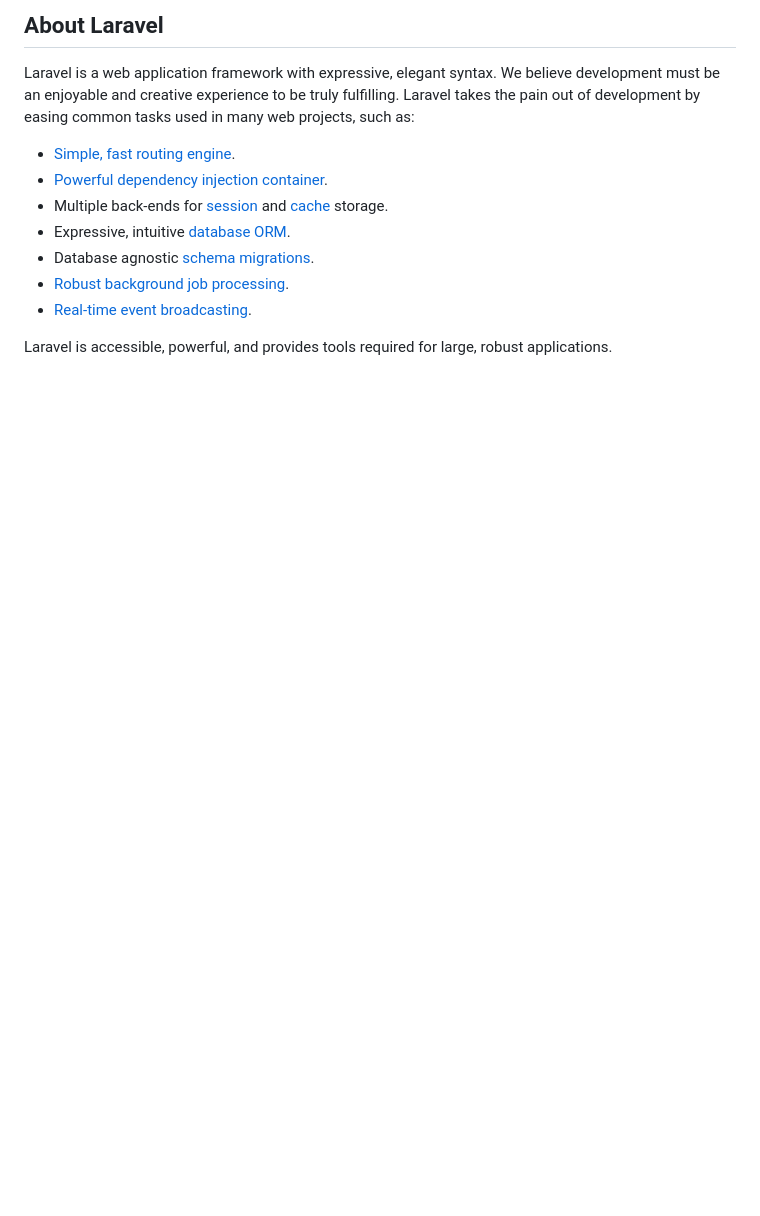
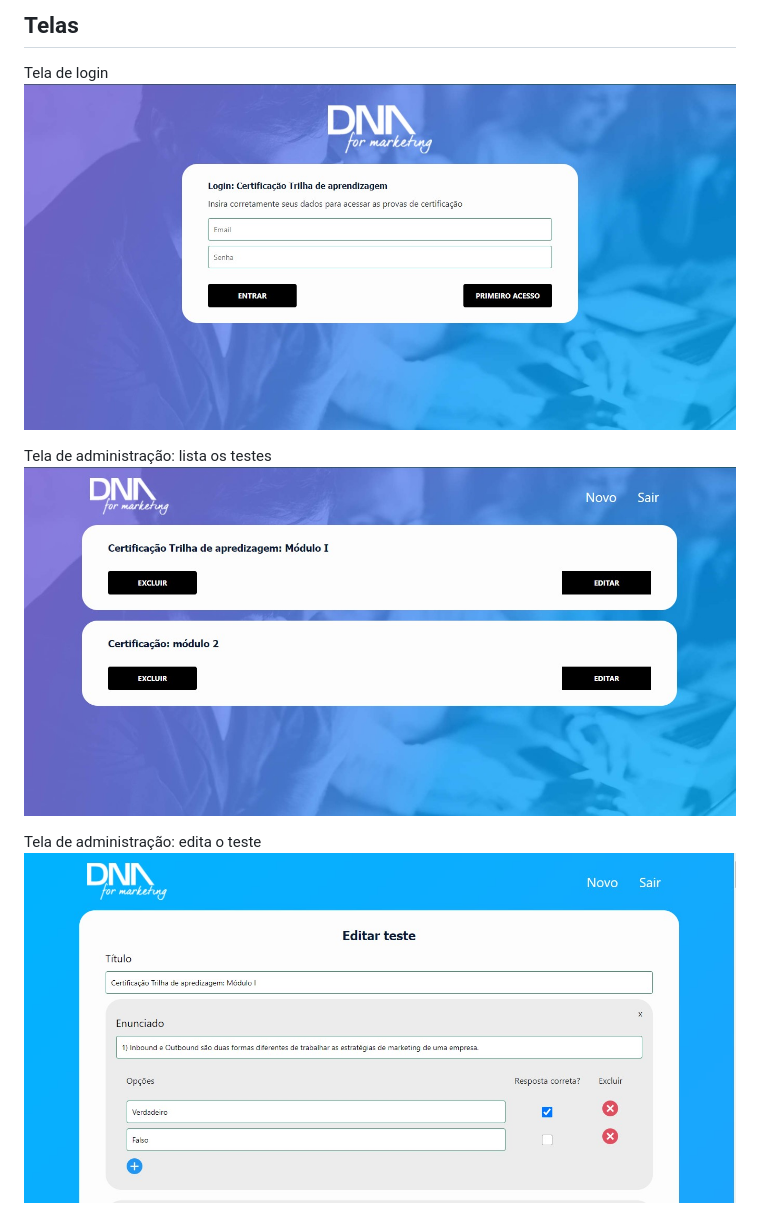
Before and after one commit to viniciusvts/proofAndCertification, a Markdown page: README.md, the part around one of its changes. GitHub-like rendering; pictures changed too: docs/assets/img/admin-edit-test-screen.jpg (added), docs/assets/img/admin-list-tests-screen.jpg (added), docs/assets/img/login-screen.jpg (added); blank space fills up the shorter version.

Commit message:
docs: readme

```diff
--- a/README.md
+++ b/README.md
@@ -9,15 +4,12 @@
 
-## About Laravel
+## Telas
 
-Laravel is a web application framework with expressive, elegant syntax. We believe development must be an enjoyable and creative experience to be truly fulfilling. Laravel takes the pain out of development by easing common tasks used in many web projects, such as:
+Tela de login
+![Tela de integração OK](docs/assets/img/login-screen.jpg)
 
-- [Simple, fast routing engine](https://laravel.com/docs/routing).
-- [Powerful dependency injection container](https://laravel.com/docs/container).
-- Multiple back-ends for [session](https://laravel.com/docs/session) and [cache](https://laravel.com/docs/cache) storage.
-- Expressive, intuitive [database ORM](https://laravel.com/docs/eloquent).
-- Database agnostic [schema migrations](https://laravel.com/docs/migrations).
-- [Robust background job processing](https://laravel.com/docs/queues).
-- [Real-time event broadcasting](https://laravel.com/docs/broadcasting).
+Tela de administração: lista os testes
+![Tela de integração OK](docs/assets/img/admin-list-tests-screen.jpg)
 
-Laravel is accessible, powerful, and provides tools required for large, robust applications.
+Tela de administração: edita o teste
+![Tela de integração OK](docs/assets/img/admin-edit-test-screen.jpg)
 
```
Also changed, not shown: other parts of README.md (+9 -43 lines), docs/assets/img/user-dotest-screen.jpg (added), docs/assets/img/user-list-tests-screen.jpg (added).
